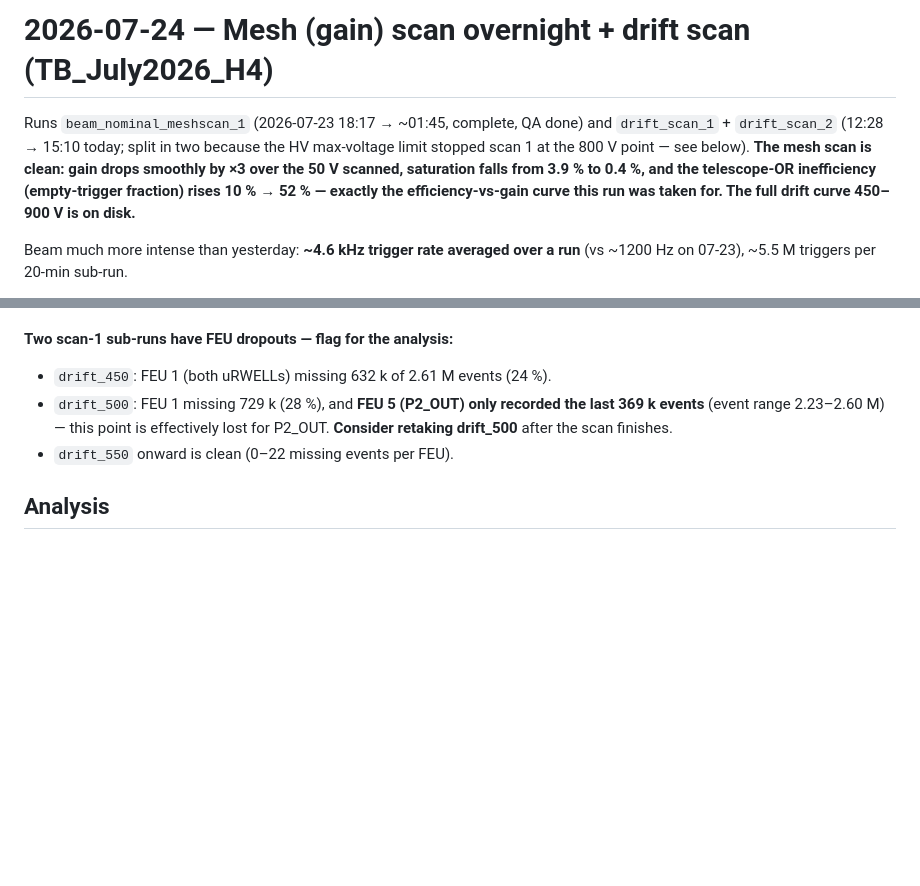
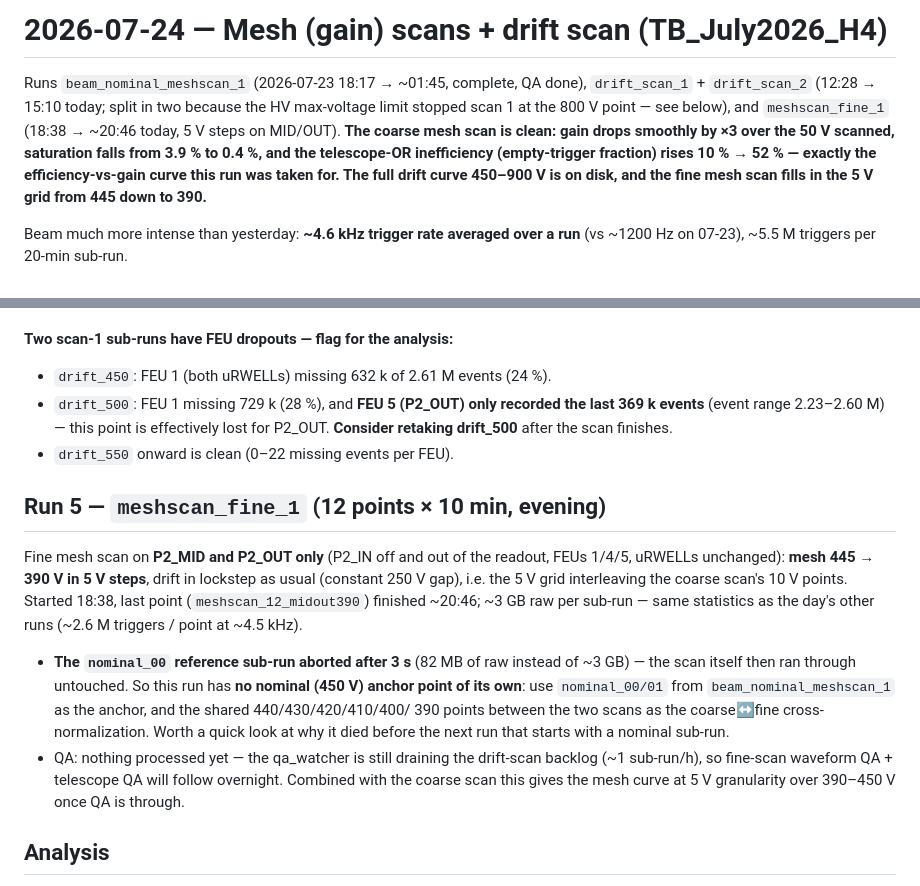
Before and after one commit to akallitss/P2_basket_analysis, a Markdown page: sps_beam_analysis/logbook/2026-07-24_mesh_gain_scan_and_drift_scan.md, 2 parts joined by grey strips. Rendered like a GitHub page; blank space fills up the shorter version.

Commit message:
Logbook: add meshscan_fine_1 (5 V mesh grid 445-390 on MID/OUT)
Co-Authored-By: Claude Fable 5 <noreply@anthropic.com>

```diff
--- a/sps_beam_analysis/logbook/2026-07-24_mesh_gain_scan_and_drift_scan.md
+++ b/sps_beam_analysis/logbook/2026-07-24_mesh_gain_scan_and_drift_scan.md
@@ -1,12 +1,14 @@
-# 2026-07-24 — Mesh (gain) scan overnight + drift scan (TB_July2026_H4)
+# 2026-07-24 — Mesh (gain) scans + drift scan (TB_July2026_H4)
 
-Runs `beam_nominal_meshscan_1` (2026-07-23 18:17 → ~01:45, complete, QA done)
-and `drift_scan_1` + `drift_scan_2` (12:28 → 15:10 today; split in two because
-the HV max-voltage limit stopped scan 1 at the 800 V point — see below). **The
+Runs `beam_nominal_meshscan_1` (2026-07-23 18:17 → ~01:45, complete, QA done),
+`drift_scan_1` + `drift_scan_2` (12:28 → 15:10 today; split in two because the
+HV max-voltage limit stopped scan 1 at the 800 V point — see below), and
+`meshscan_fine_1` (18:38 → ~20:46 today, 5 V steps on MID/OUT). **The coarse
 mesh scan is clean: gain drops smoothly by ×3 over the 50 V scanned, saturation
 falls from 3.9 % to 0.4 %, and the telescope-OR inefficiency (empty-trigger
 fraction) rises 10 % → 52 % — exactly the efficiency-vs-gain curve this run was
-taken for. The full drift curve 450–900 V is on disk.**
+taken for. The full drift curve 450–900 V is on disk, and the fine mesh scan
+fills in the 5 V grid from 445 down to 390.**
 
 Beam much more intense than yesterday: **~4.6 kHz trigger rate averaged over a
 run** (vs ~1200 Hz on 07-23), ~5.5 M triggers per 20-min sub-run.
@@ -88,6 +90,27 @@ telescope QA to be run on both runs once it drains.
   lost for P2_OUT. **Consider retaking drift_500** after the scan finishes.
 - `drift_550` onward is clean (0–22 missing events per FEU).
 
+## Run 5 — `meshscan_fine_1` (12 points × 10 min, evening)
+
+Fine mesh scan on **P2_MID and P2_OUT only** (P2_IN off and out of the readout,
+FEUs 1/4/5, uRWELLs unchanged): **mesh 445 → 390 V in 5 V steps**, drift in
+lockstep as usual (constant 250 V gap), i.e. the 5 V grid interleaving the
+coarse scan's 10 V points. Started 18:38, last point (`meshscan_12_midout390`)
+finished ~20:46; ~3 GB raw per sub-run — same statistics as the day's other
+runs (~2.6 M triggers / point at ~4.5 kHz).
+
+- **The `nominal_00` reference sub-run aborted after 3 s** (82 MB of raw
+  instead of ~3 GB) — the scan itself then ran through untouched. So this run
+  has **no nominal (450 V) anchor point of its own**: use `nominal_00/01` from
+  `beam_nominal_meshscan_1` as the anchor, and the shared 440/430/420/410/400/
+  390 points between the two scans as the coarse↔fine cross-normalization.
+  Worth a quick look at why it died before the next run that starts with a
+  nominal sub-run.
+- QA: nothing processed yet — the qa_watcher is still draining the drift-scan
+  backlog (~1 sub-run/h), so fine-scan waveform QA + telescope QA will follow
+  overnight. Combined with the coarse scan this gives the mesh curve at
+  5 V granularity over 390–450 V once QA is through.
+
 ## Analysis
 
 Same chain as 07-23: `run_beam_qa.sh <run_name>` on banco →
```
